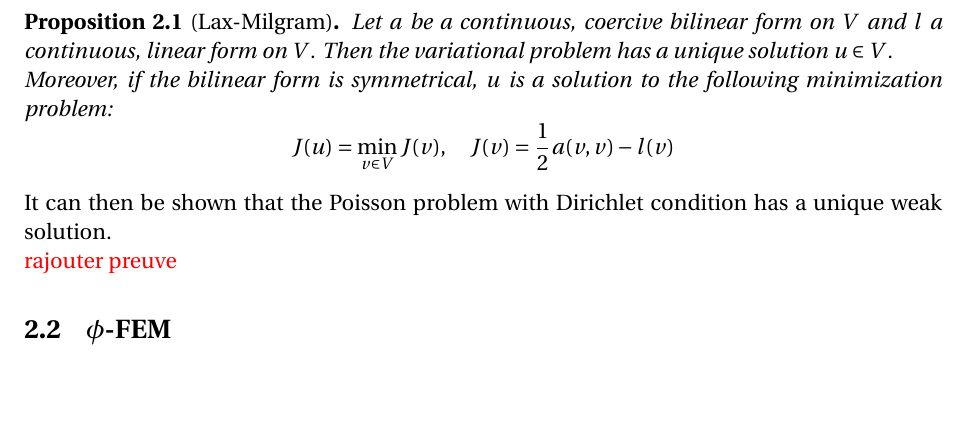
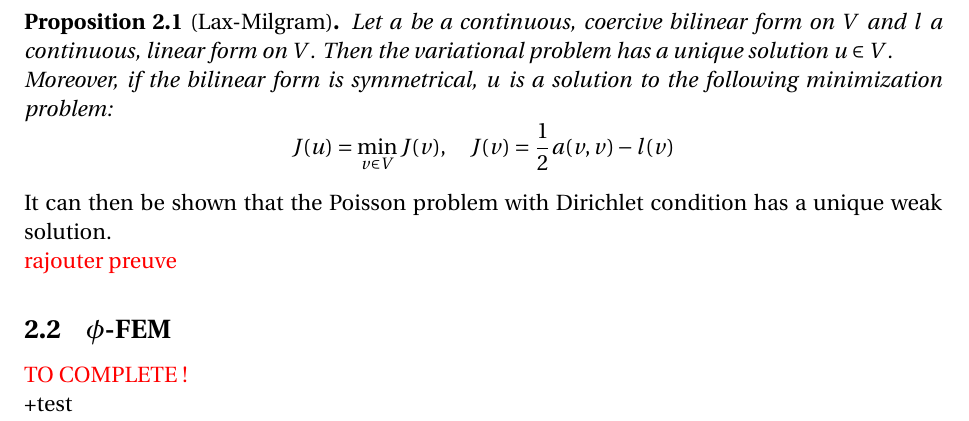
Before and after one commit to flecourtier/phifem_stage, a LaTeX document (docs/rapport/rapport.tex, which reads docs/rapport/sections/FEM.tex): part of page 9 of 19, cut so that both start at the same text, the shorter picture padded with empty space. Compiled offline with pdfLaTeX.

Commit message:
Test convert ci

```diff
--- a/docs/rapport/sections/FEM.tex
+++ b/docs/rapport/sections/FEM.tex
@@ -186,4 +186,8 @@ It can then be shown that the Poisson problem with Dirichlet condition has a uni
 
 \subsection{$\phi$-FEM}
 
+\modif{TO COMPLETE !}
+
++test
+
 %The Φ-FEM method has an advantage that is very interesting in the context of organ geometries. Indeed, this type of geometry can deform in time and meshing a fictitious domain around this geometry avoids having to remesh the geometry in time. Thus only the levelset function will be modified and the mesh can be fixed. Moreover, a Cartesian mesh of the fictitious domain allows us to use the same type of neural network as those applied to images: this is the subject that will be approached during the internship.
```
Also changed, not shown: docs/antora/site-dev.yml (+1 -1 lines), 1 other file.
